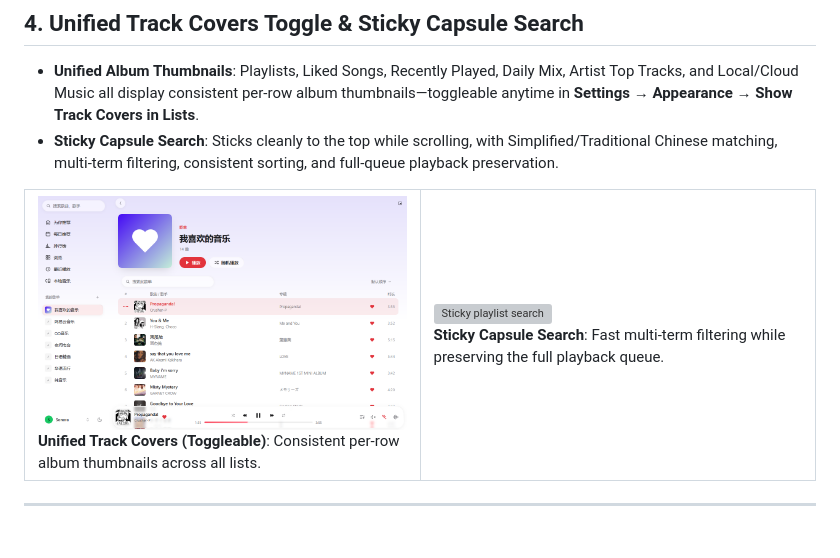
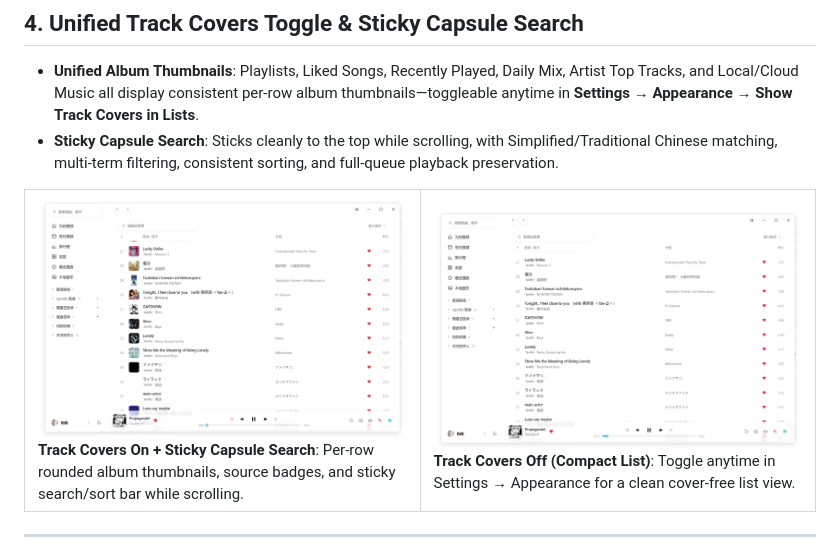
Before and after one commit to hfx123456/Sonora, a Markdown page: README.en.md, the part around the change. Drawn GitHub-style; pictures changed too: docs/screenshots/playlist-covers-off.png (added), docs/screenshots/playlist-covers.png; grey boxes are pictures that could not be loaded.

```diff
--- a/README.en.md
+++ b/README.en.md
@@ -84,8 +84,8 @@ Store your personal audio library in your own cloud drive and stream seamlessly
 
 <table>
   <tr>
-    <td width="50%"><img src="docs/screenshots/playlist-covers.png" alt="Playlist with unified per-row album covers"><br><b>Unified Track Covers (Toggleable)</b>: Consistent per-row album thumbnails across all lists.</td>
-    <td width="50%"><img src="docs/screenshots/playlist-search.webp" alt="Sticky playlist search"><br><b>Sticky Capsule Search</b>: Fast multi-term filtering while preserving the full playback queue.</td>
+    <td width="50%"><img src="docs/screenshots/playlist-covers.png" alt="Track covers enabled with sticky capsule search"><br><b>Track Covers On + Sticky Capsule Search</b>: Per-row rounded album thumbnails, source badges, and sticky search/sort bar while scrolling.</td>
+    <td width="50%"><img src="docs/screenshots/playlist-covers-off.png" alt="Track covers disabled minimal list view"><br><b>Track Covers Off (Compact List)</b>: Toggle anytime in Settings → Appearance for a clean cover-free list view.</td>
   </tr>
 </table>
 
```
Also changed, not shown: README.md (+2 -2 lines).
